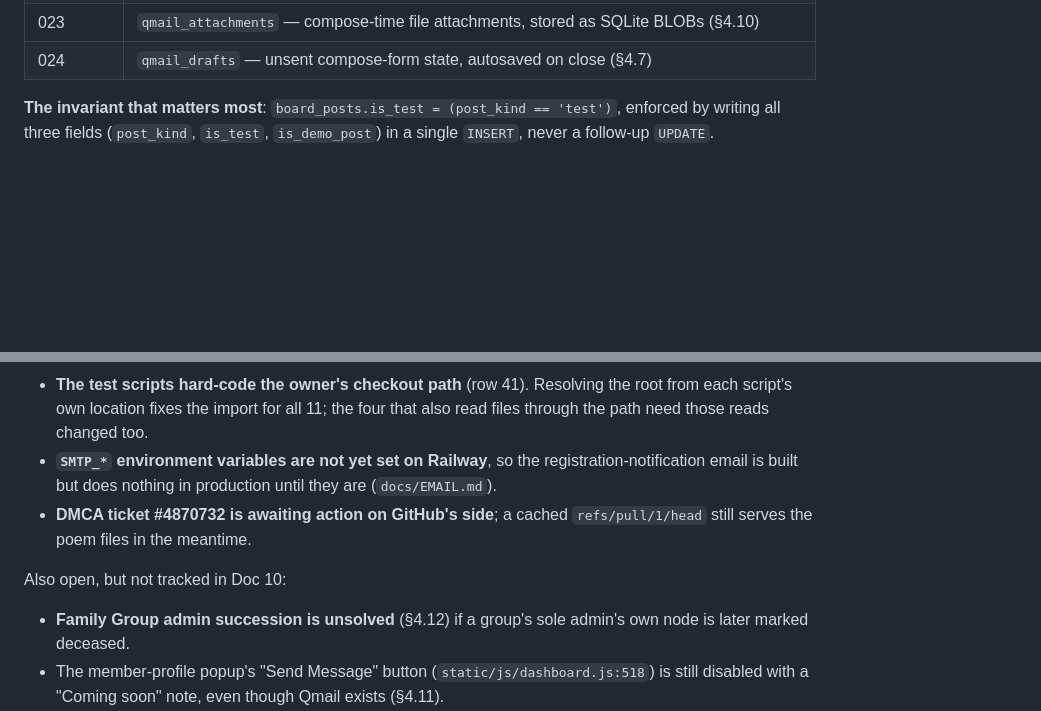
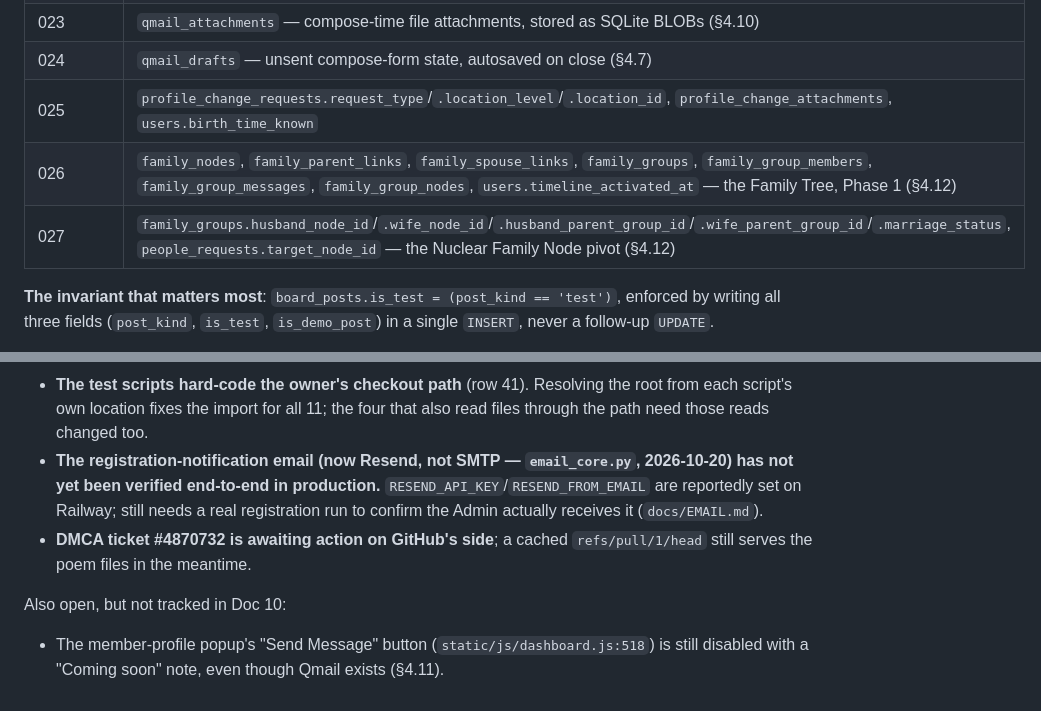
Before and after one commit to sitaram-box/qumanity-web, a Markdown page: docs/HANDOVER.md, 2 parts joined by grey strips. Drawn GitHub-style; blank space fills up the shorter version.

Commit message:
docs: update handover for nuclear family tree architecture and Resend
Co-Authored-By: Claude Sonnet 5 <noreply@anthropic.com>

```diff
--- a/docs/HANDOVER.md
+++ b/docs/HANDOVER.md
@@ -66,6 +66,9 @@ session.
 | 022 | `qpunch_addresses`, `qpunch_queue_messages`, `qpunch_queue_actions` — Q-Punch council addresses and their shared queue (§4.8) |
 | 023 | `qmail_attachments` — compose-time file attachments, stored as SQLite BLOBs (§4.10) |
 | 024 | `qmail_drafts` — unsent compose-form state, autosaved on close (§4.7) |
+| 025 | `profile_change_requests.request_type`/`.location_level`/`.location_id`, `profile_change_attachments`, `users.birth_time_known` |
+| 026 | `family_nodes`, `family_parent_links`, `family_spouse_links`, `family_groups`, `family_group_members`, `family_group_messages`, `family_group_nodes`, `users.timeline_activated_at` — the Family Tree, Phase 1 (§4.12) |
+| 027 | `family_groups.husband_node_id`/`.wife_node_id`/`.husband_parent_group_id`/`.wife_parent_group_id`/`.marriage_status`, `people_requests.target_node_id` — the Nuclear Family Node pivot (§4.12) |
 
 **The invariant that matters most**: `board_posts.is_test = (post_kind == 'test')`, enforced by
 writing all three fields (`post_kind`, `is_test`, `is_demo_post`) in a single `INSERT`, never a
@@ -534,15 +546,15 @@ and the row numbers below are its rows.
 - **The test scripts hard-code the owner's checkout path** (row 41). Resolving the root from each
   script's own location fixes the import for all 11; the four that also read files through the
   path need those reads changed too.
-- **`SMTP_*` environment variables are not yet set on Railway**, so the registration-notification
-  email is built but does nothing in production until they are (`docs/EMAIL.md`).
+- **The registration-notification email (now Resend, not SMTP — `email_core.py`, 2026-10-20) has
+  not yet been verified end-to-end in production.** `RESEND_API_KEY`/`RESEND_FROM_EMAIL` are
+  reportedly set on Railway; still needs a real registration run to confirm the Admin actually
+  receives it (`docs/EMAIL.md`).
 - **DMCA ticket #4870732 is awaiting action on GitHub's side**; a cached `refs/pull/1/head` still
   serves the poem files in the meantime.
 
 Also open, but not tracked in Doc 10:
 
-- **Family Group admin succession is unsolved** (§4.12) if a group's sole admin's own node is
-  later marked deceased.
 - The member-profile popup's "Send Message" button (`static/js/dashboard.js:518`) is still disabled
   with a "Coming soon" note, even though Qmail exists (§4.11).
 - Production verification at `https://qumanity.in` of the homepage, dashboard tour, Qmail, Q-Punch,
```
Also changed, not shown: other parts of docs/HANDOVER.md (+67 -58 lines).
